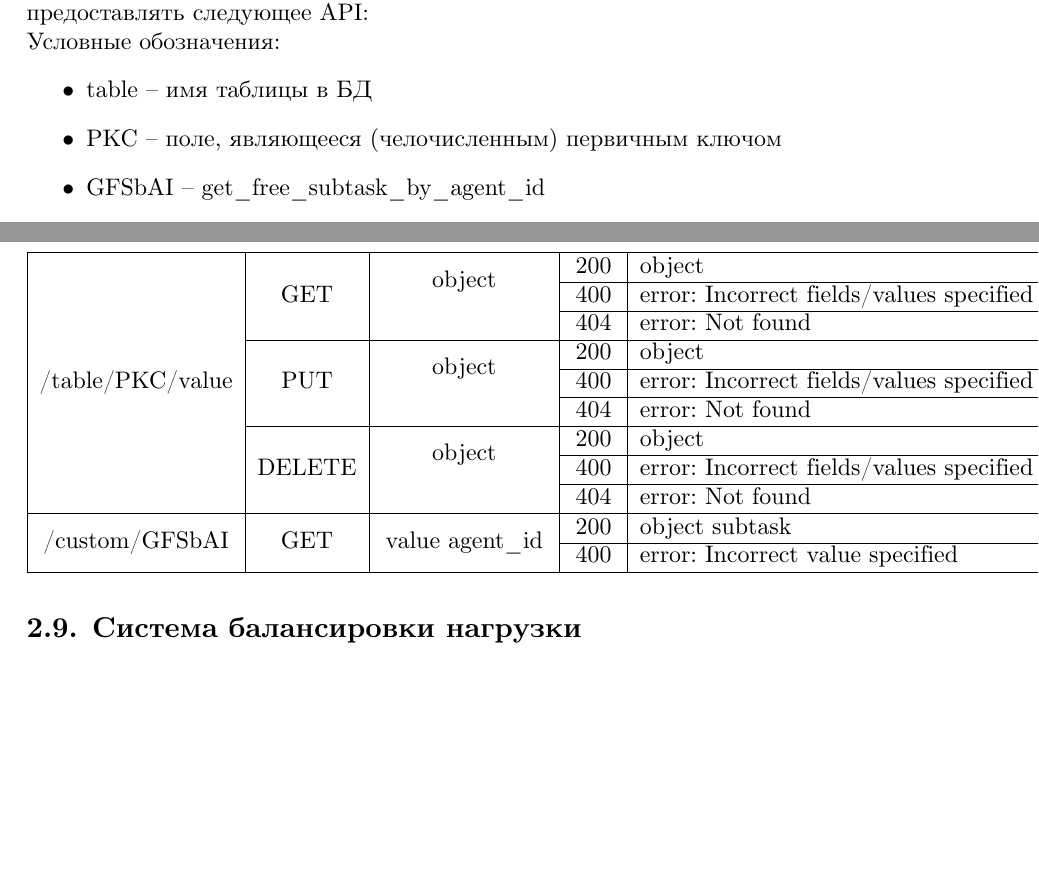
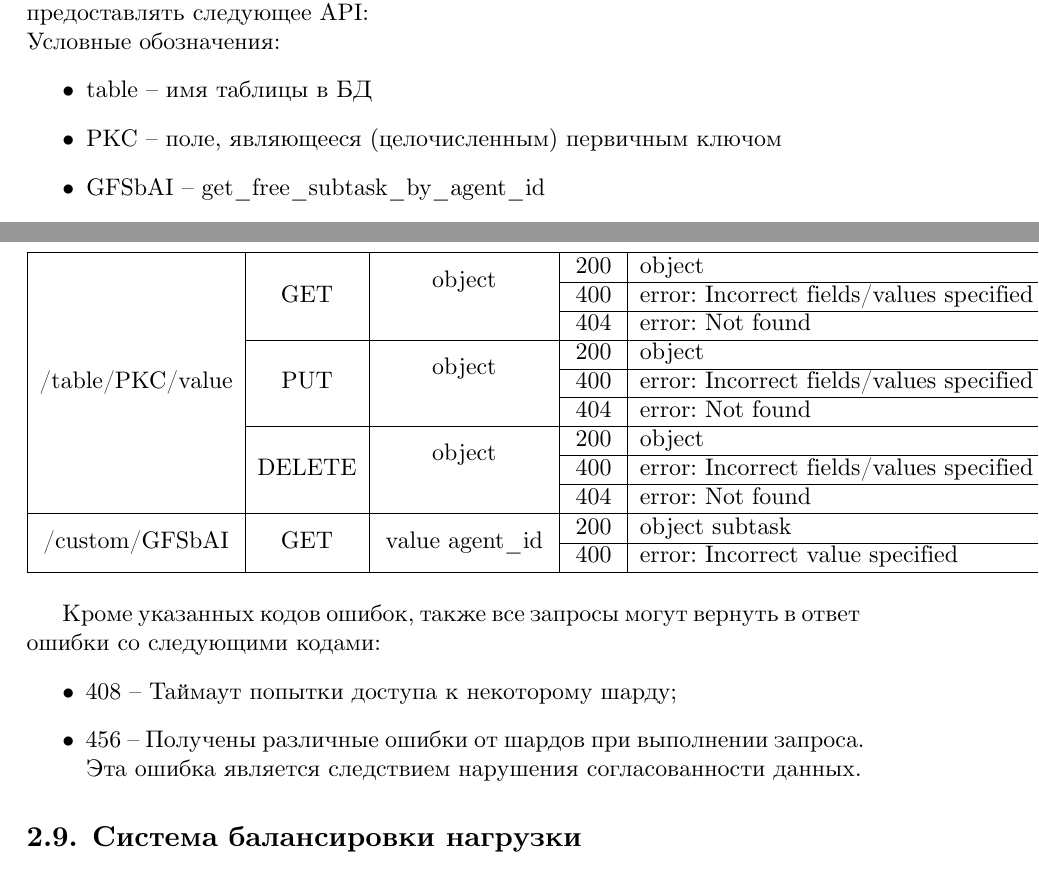
Before and after one commit to iu7/grid_calc, a LaTeX document (docs/rpz/rpz.tex): two parts of pages 21 and 22 of 27 before the commit and two parts of pages 21 and 22 of 28 after it, joined at a grey line, cut so that both start at the same text, the shorter picture padded with empty space. Compiled offline with XeLaTeX; a missing font is replaced by an installed copy or a similar font.

Commit message:
SOme more fixes

```diff
--- a/docs/rpz/rpz.tex
+++ b/docs/rpz/rpz.tex
@@ -583,7 +583,7 @@ directory/subdirectory_file.extension
 Условные обозначения:
 \begin{itemize}
   \item table -- имя таблицы в БД
-  \item PKC -- поле, являющееся (челочисленным) первичным ключом
+  \item PKC -- поле, являющееся (целочисленным) первичным ключом
   \item GFSbAI -- get\_free\_subtask\_by\_agent\_id
   \item object -- \{field: value, ...\}, JSON-представление табличного объекта
   \item object <table> -- JSON-предтавление объекта определенной таблицы <table>
@@ -596,6 +596,11 @@ directory/subdirectory_file.extension
 \end{itemize}
 
 \input{tex_api/sharding.tex}
+Кроме указанных кодов ошибок, также все запросы могут вернуть в ответ ошибки со следующими кодами:
+\begin{itemize}
+  \item 408 -- Таймаут попытки доступа к некоторому шарду;
+  \item 456 -- Получены различные ошибки от шардов при выполнении запроса. Эта ошибка является следствием нарушения согласованности данных.
+\end{itemize}
 
 \subsection{Система балансировки нагрузки}
 --- собственно отвечает за координацию задач. имеет всё апи фронтенда вычислительных узлов (который просто редиректит запросы к ней), плюс некоторое апи по которому её опрашивают другие узлы комплекса.
```
Also changed, not shown: docs/rpz/rpz.pdf.
